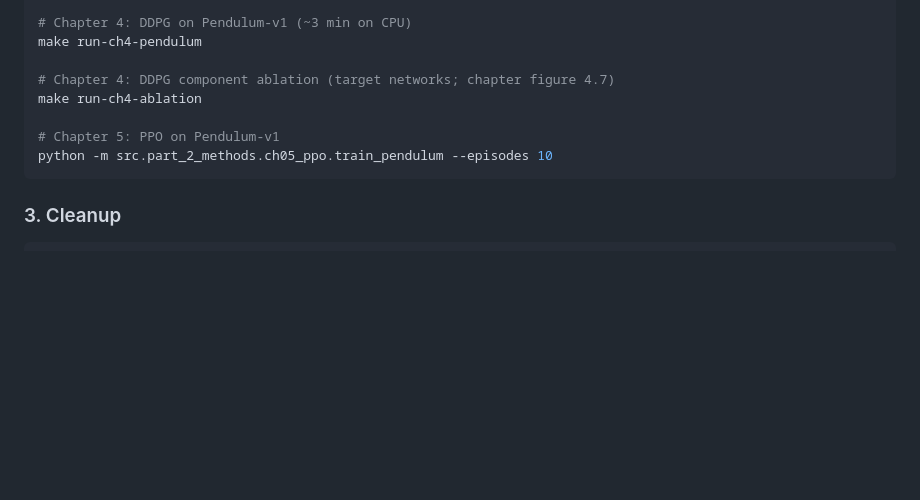
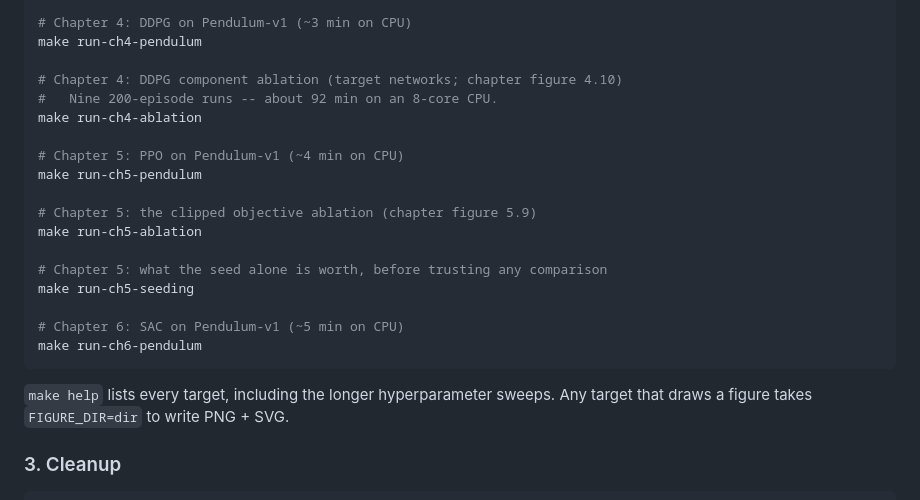
Before and after one commit to rshirale/rl-seminal-papers, a Markdown page: README.md, the part around the change. GitHub-like rendering; blank space fills up the shorter version.

Commit message:
docs: correct the root README quickstart
The chapter 4 ablation line still named figure 4.7. Renumbering to 4.10 in
b151dd5 covered ablation.py, the chapter README and the Makefile, but missed
this one; it was the last stale reference in the repository.

Three other drifts in the same block, all from targets landing after it was
written. Chapter 5 was a raw module invocation while every other line used
make, chapter 6 was absent despite run-ch6-pendulum existing since PR #1, and
the chapter 5 ablation and seeding targets were unlisted. Added, with the
ablation's real runtime, because ninety-two minutes is not what a reader
budgets for a line sitting between two three-minute ones.

Every target listed was checked against the Makefile.

````diff
--- a/README.md
+++ b/README.md
@@ -113,12 +113,25 @@ make run-ch3-atari
 # Chapter 4: DDPG on Pendulum-v1 (~3 min on CPU)
 make run-ch4-pendulum
 
-# Chapter 4: DDPG component ablation (target networks; chapter figure 4.7)
+# Chapter 4: DDPG component ablation (target networks; chapter figure 4.10)
+#   Nine 200-episode runs -- about 92 min on an 8-core CPU.
 make run-ch4-ablation
 
-# Chapter 5: PPO on Pendulum-v1
-python -m src.part_2_methods.ch05_ppo.train_pendulum --episodes 10
+# Chapter 5: PPO on Pendulum-v1 (~4 min on CPU)
+make run-ch5-pendulum
+
+# Chapter 5: the clipped objective ablation (chapter figure 5.9)
+make run-ch5-ablation
+
+# Chapter 5: what the seed alone is worth, before trusting any comparison
+make run-ch5-seeding
+
+# Chapter 6: SAC on Pendulum-v1 (~5 min on CPU)
+make run-ch6-pendulum
 ```
+
+`make help` lists every target, including the longer hyperparameter sweeps.
+Any target that draws a figure takes `FIGURE_DIR=dir` to write PNG + SVG.
 
 ### 3. Cleanup
 ```bash
````
